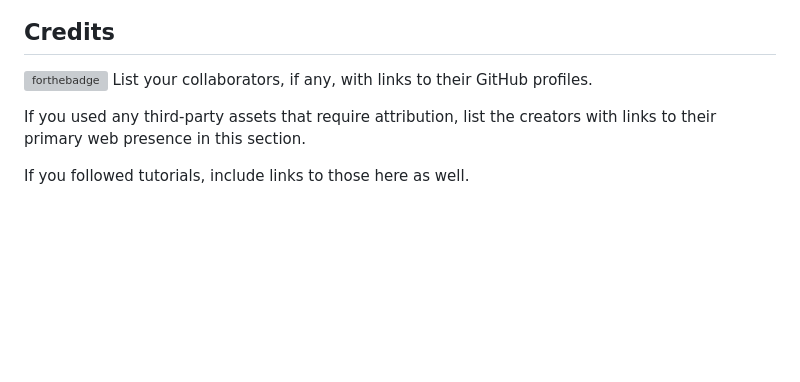
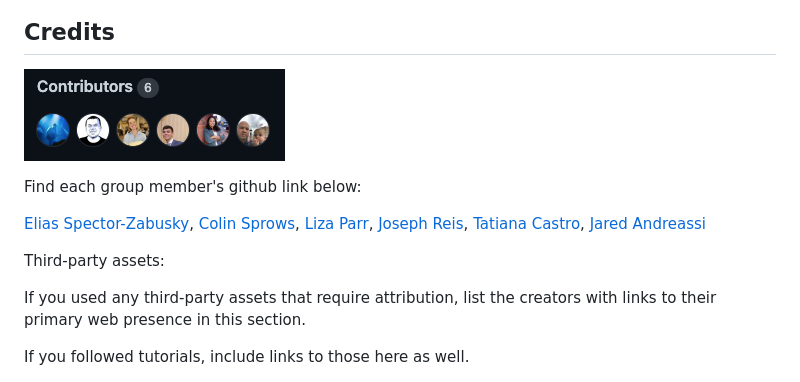
Before and after one commit to jAndreassi/city-sounds, a Markdown page: README.md, the part around the change. Drawn GitHub-style; pictures changed too: assets/images/contributors.png (added); blank space fills up the shorter version; grey boxes are pictures that could not be loaded.

Commit message:
beginning of credits

```diff
--- a/README.md
+++ b/README.md
@@ -47,8 +47,13 @@ To view the top ten songs from a country you have previously searched, click the
 
 ## Credits
 
-[![forthebadge](https://forthebadge.com/images/badges/uses-badges.svg)](https://forthebadge.com)
-List your collaborators, if any, with links to their GitHub profiles.
+![Contributors to CitySounds](./assets/images/contributors.png)
+
+Find each group member's github link below:
+
+[Elias Spector-Zabusky](https://github.com/ColdWeatherBoyy), [Colin Sprows](https://github.com/ColinSprows), [Liza Parr](https://github.com/lparr30), [Joseph Reis](https://github.com/JosephReis646), [Tatiana Castro](https://github.com/tatys5394), [Jared Andreassi](https://github.com/jAndreassi)
+
+Third-party assets:
 
 If you used any third-party assets that require attribution, list the creators with links to their primary web presence in this section.
 
```
